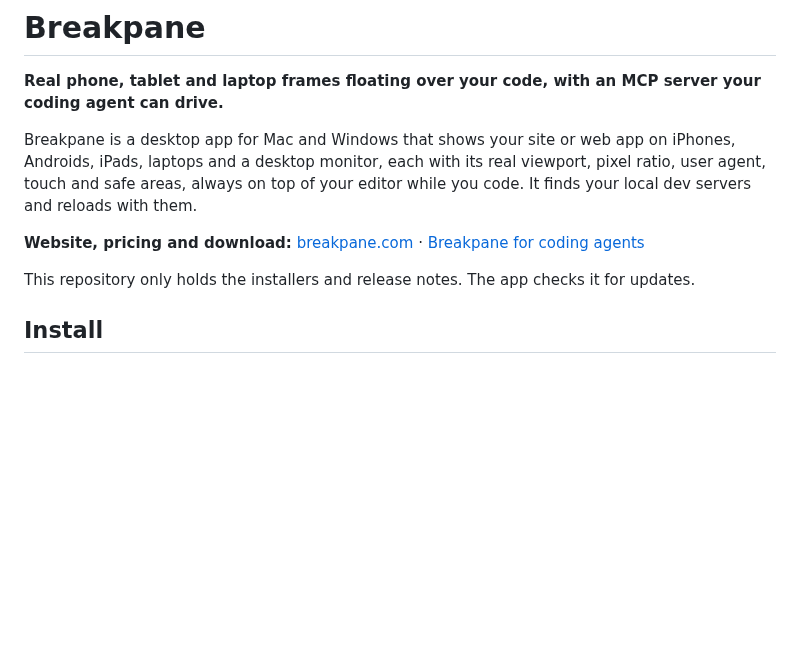
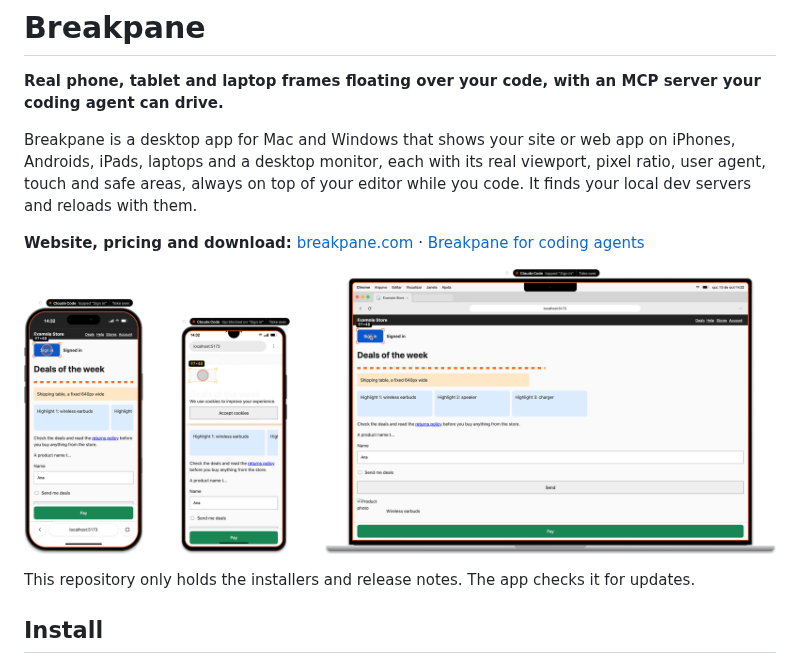
Before and after one commit to luizantonioai/breakpane-releases, a Markdown page: README.md, the part around the change. GitHub-like rendering; pictures changed too: assets/agent-devices.png (added); blank space fills up the shorter version.

Commit message:
Logo and screenshots for directory listings
Co-Authored-By: Claude Opus 5.5 <noreply@anthropic.com>

```diff
--- a/README.md
+++ b/README.md
@@ -5,6 +5,8 @@
 Breakpane is a desktop app for Mac and Windows that shows your site or web app on iPhones, Androids, iPads, laptops and a desktop monitor, each with its real viewport, pixel ratio, user agent, touch and safe areas, always on top of your editor while you code. It finds your local dev servers and reloads with them.
 
 **Website, pricing and download:** [breakpane.com](https://breakpane.com/en) · [Breakpane for coding agents](https://breakpane.com/en/agents)
+
+![Claude Code tapping "Sign in" on an iPhone, an Android and a MacBook in Breakpane](assets/agent-devices.png)
 
 This repository only holds the installers and release notes. The app checks it for updates.
 
```
Also changed, not shown: assets/agent-connect.png (added), assets/agent-report.png (added), assets/agent-stage.png (added), assets/icon.png (added).
